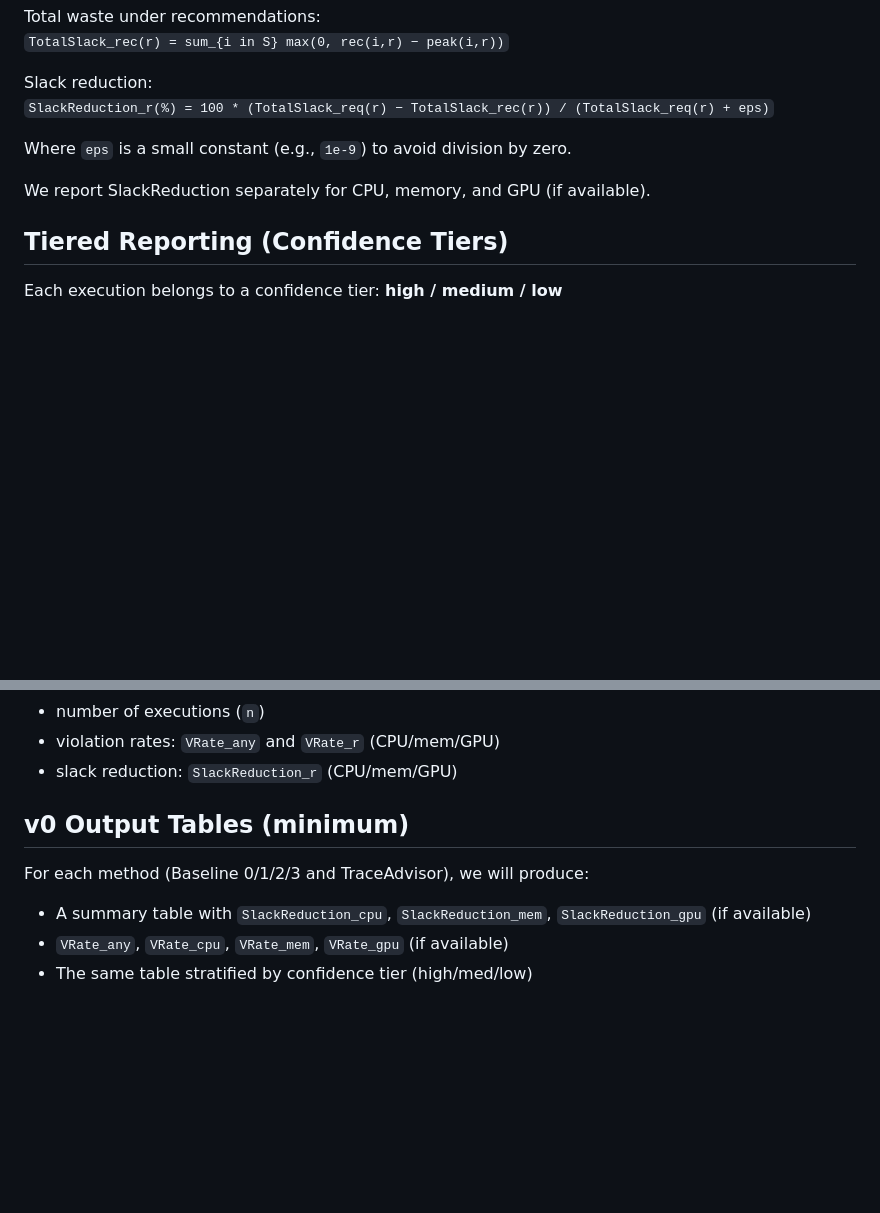
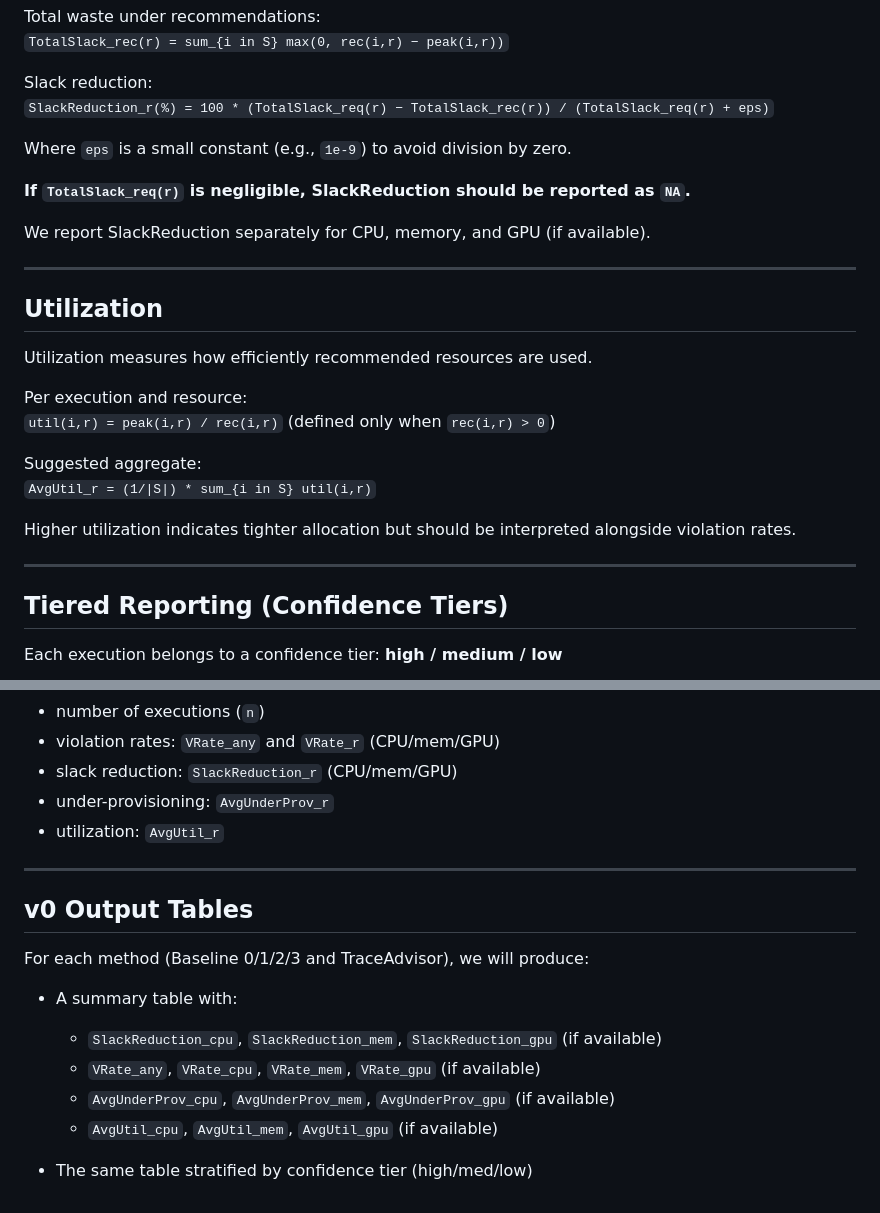
Before and after one commit to sonalilonkar1/masters-project, a Markdown page: docs/evaluation_metrics_v0.md, 2 parts joined by grey strips. Drawn GitHub-style; blank space fills up the shorter version.

```diff
--- a/docs/evaluation_metrics_v0.md
+++ b/docs/evaluation_metrics_v0.md
@@ -61,7 +88,25 @@ Slack reduction:
 
 Where `eps` is a small constant (e.g., `1e-9`) to avoid division by zero.
 
+**If `TotalSlack_req(r)` is negligible, SlackReduction should be reported as `NA`.**
+
 We report SlackReduction separately for CPU, memory, and GPU (if available).
+
+---
+
+## Utilization
+
+Utilization measures how efficiently recommended resources are used.
+
+Per execution and resource:
+`util(i,r) = peak(i,r) / rec(i,r)`  (defined only when `rec(i,r) > 0`)
+
+Suggested aggregate:
+`AvgUtil_r = (1/|S|) * sum_{i in S} util(i,r)`
+
+Higher utilization indicates tighter allocation but should be interpreted alongside violation rates.
+
+---
 
 ## Tiered Reporting (Confidence Tiers)
 Each execution belongs to a confidence tier: **high / medium / low**
@@ -78,9 +123,18 @@ For each tier block we report:
 - number of executions (`n`)
 - violation rates: `VRate_any` and `VRate_r` (CPU/mem/GPU)
 - slack reduction: `SlackReduction_r` (CPU/mem/GPU)
+- under-provisioning: `AvgUnderProv_r`
+- utilization: `AvgUtil_r`
 
-## v0 Output Tables (minimum)
+---
+
+## v0 Output Tables
 For each method (Baseline 0/1/2/3 and TraceAdvisor), we will produce:
-- A summary table with `SlackReduction_cpu`, `SlackReduction_mem`, `SlackReduction_gpu` (if available)
-- `VRate_any`, `VRate_cpu`, `VRate_mem`, `VRate_gpu` (if available)
+
+- A summary table with:
+  - `SlackReduction_cpu`, `SlackReduction_mem`, `SlackReduction_gpu` (if available)
+  - `VRate_any`, `VRate_cpu`, `VRate_mem`, `VRate_gpu` (if available)
+  - `AvgUnderProv_cpu`, `AvgUnderProv_mem`, `AvgUnderProv_gpu` (if available)
+  - `AvgUtil_cpu`, `AvgUtil_mem`, `AvgUtil_gpu` (if available)
+
 - The same table stratified by confidence tier (high/med/low)
```
Also changed, not shown: other parts of docs/evaluation_metrics_v0.md (+30 -3 lines).
